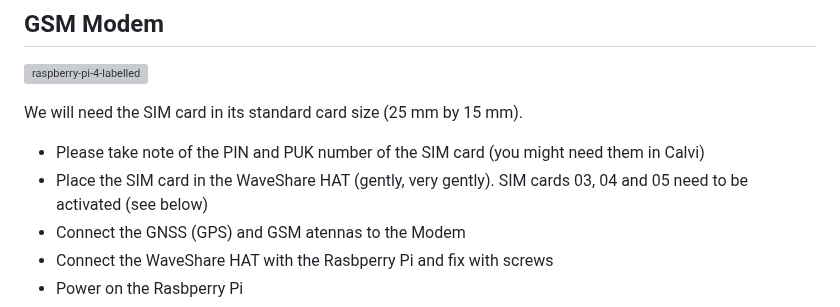
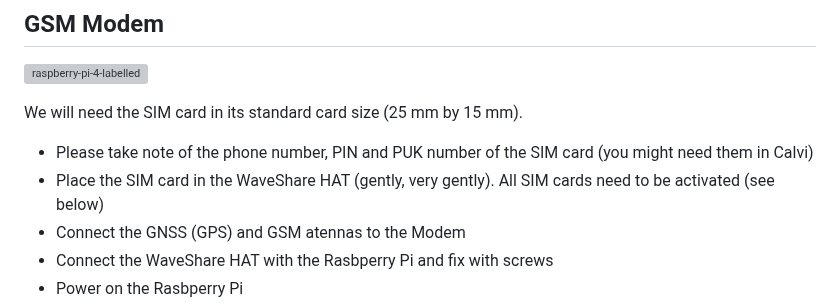
Before and after one commit to gher-uliege/drifter-raspberry-pi, a Markdown page: 04-GSM-modem.md, the part around the change. GitHub-like rendering; grey boxes are pictures that could not be loaded.

```diff
--- a/04-GSM-modem.md
+++ b/04-GSM-modem.md
@@ -5,8 +5,8 @@
 
 We will need the SIM card in its standard card size (25 mm by 15 mm).
 
-* Please take note of the PIN and PUK number of the SIM card (you might need them in Calvi)
-* Place the SIM card in the WaveShare HAT (gently, very gently). SIM cards 03, 04 and 05 need to be activated (see below)
+* Please take note of the phone number, PIN and PUK number of the SIM card (you might need them in Calvi)
+* Place the SIM card in the WaveShare HAT (gently, very gently). All SIM cards need to be activated (see below)
 * Connect the GNSS (GPS) and GSM atennas to the Modem
 * Connect the WaveShare HAT with the Rasbperry Pi and fix with screws
 * Power on the Rasbperry Pi
```
